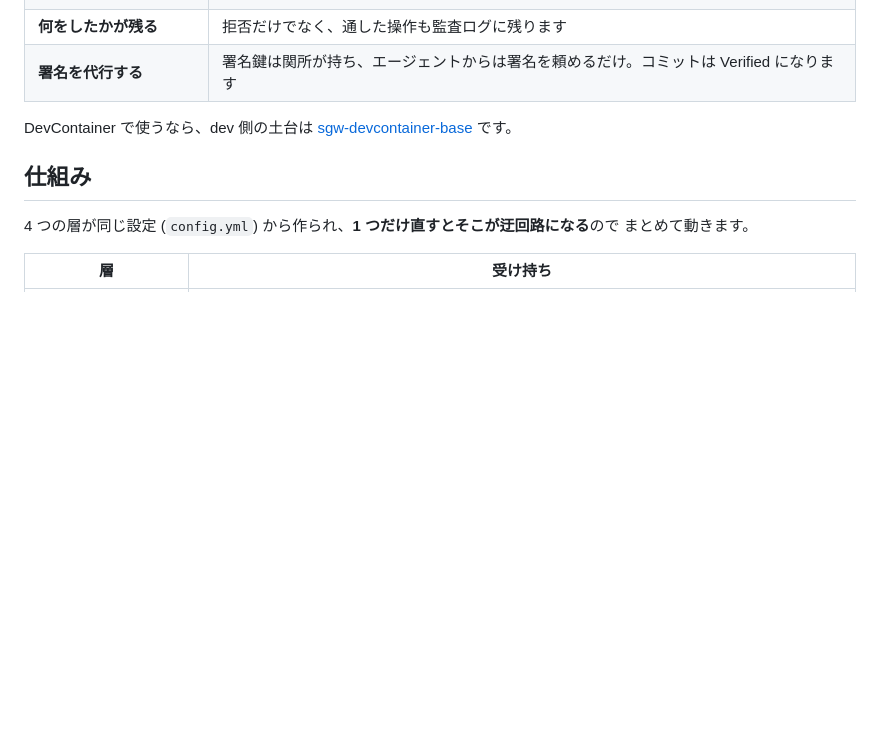
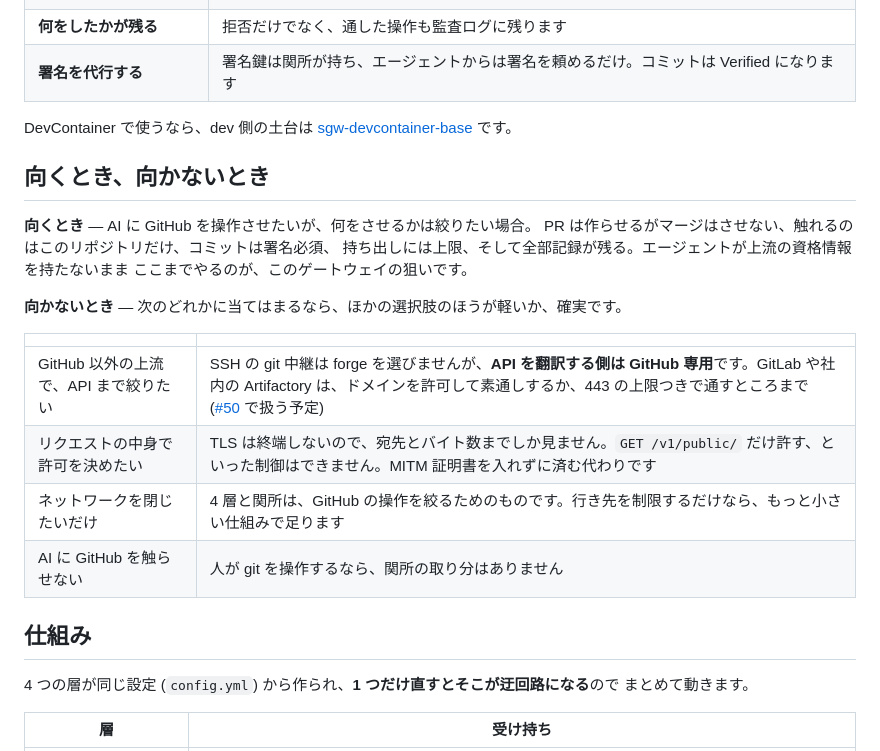
Before and after one commit to Amakata/sekimore-gw, a Markdown page: README.ja.md, the part around the change. Drawn GitHub-style; blank space fills up the shorter version.

```diff
--- a/README.ja.md
+++ b/README.ja.md
@@ -42,6 +42,22 @@ docker compose up -d                             # http://localhost:8080 で監
 
 DevContainer で使うなら、dev 側の土台は
 [sgw-devcontainer-base](https://github.com/Amakata/sgw-devcontainer-base) です。
+
+## 向くとき、向かないとき
+
+**向くとき** — AI に GitHub を操作させたいが、何をさせるかは絞りたい場合。
+PR は作らせるがマージはさせない、触れるのはこのリポジトリだけ、コミットは署名必須、
+持ち出しには上限、そして全部記録が残る。エージェントが上流の資格情報を持たないまま
+ここまでやるのが、このゲートウェイの狙いです。
+
+**向かないとき** — 次のどれかに当てはまるなら、ほかの選択肢のほうが軽いか、確実です。
+
+| | |
+|---|---|
+| GitHub 以外の上流で、API まで絞りたい | SSH の git 中継は forge を選びませんが、**API を翻訳する側は GitHub 専用**です。GitLab や社内の Artifactory は、ドメインを許可して素通しするか、443 の上限つきで通すところまで ([#50](https://github.com/Amakata/sekimore-gw/issues/50) で扱う予定) |
+| リクエストの中身で許可を決めたい | TLS は終端しないので、宛先とバイト数までしか見ません。`GET /v1/public/` だけ許す、といった制御はできません。MITM 証明書を入れずに済む代わりです |
+| ネットワークを閉じたいだけ | 4 層と関所は、GitHub の操作を絞るためのものです。行き先を制限するだけなら、もっと小さい仕組みで足ります |
+| AI に GitHub を触らせない | 人が git を操作するなら、関所の取り分はありません |
 
 ## 仕組み
 
```
Also changed, not shown: README.md (+17 -0 lines).
